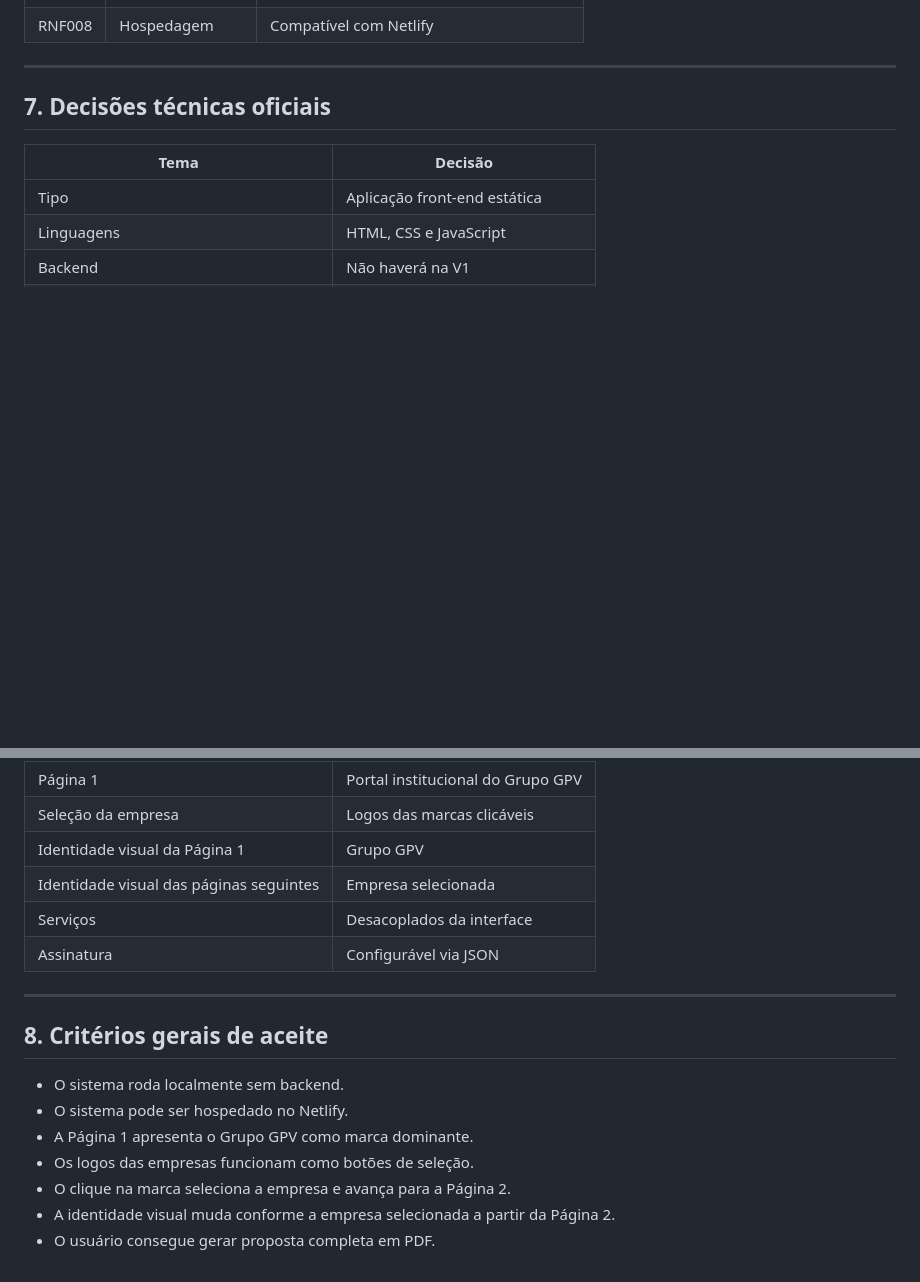
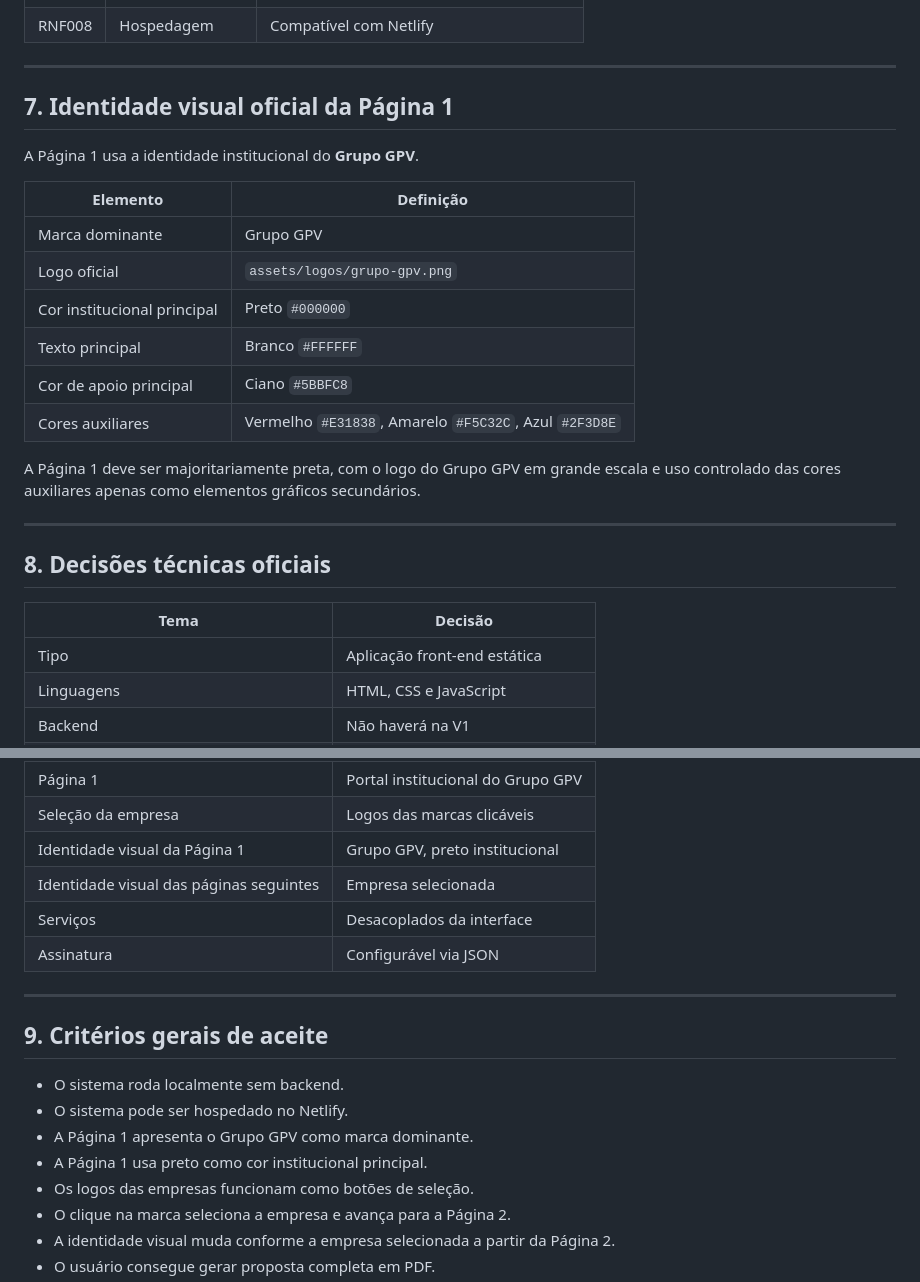
Before and after one commit to satoriadsconsultoria/GPV_Sales_Kit, a Markdown page: docs/PRD.md, 2 parts joined by grey strips. GitHub-like rendering; blank space fills up the shorter version.

Commit message:
docs: registrar identidade visual do Grupo GPV no PRD

```diff
--- a/docs/PRD.md
+++ b/docs/PRD.md
@@ -99,7 +99,24 @@ Padronizar, acelerar e elevar o nível visual das propostas comerciais do Grupo
 
 ---
 
-## 7. Decisões técnicas oficiais
+## 7. Identidade visual oficial da Página 1
+
+A Página 1 usa a identidade institucional do **Grupo GPV**.
+
+| Elemento | Definição |
+|---|---|
+| Marca dominante | Grupo GPV |
+| Logo oficial | `assets/logos/grupo-gpv.png` |
+| Cor institucional principal | Preto `#000000` |
+| Texto principal | Branco `#FFFFFF` |
+| Cor de apoio principal | Ciano `#5BBFC8` |
+| Cores auxiliares | Vermelho `#E31838`, Amarelo `#F5C32C`, Azul `#2F3D8E` |
+
+A Página 1 deve ser majoritariamente preta, com o logo do Grupo GPV em grande escala e uso controlado das cores auxiliares apenas como elementos gráficos secundários.
+
+---
+
+## 8. Decisões técnicas oficiais
 
 | Tema | Decisão |
 |---|---|
@@ -113,18 +130,19 @@ Padronizar, acelerar e elevar o nível visual das propostas comerciais do Grupo
 | Desenvolvimento | VS Code + Claude Code |
 | Página 1 | Portal institucional do Grupo GPV |
 | Seleção da empresa | Logos das marcas clicáveis |
-| Identidade visual da Página 1 | Grupo GPV |
+| Identidade visual da Página 1 | Grupo GPV, preto institucional |
 | Identidade visual das páginas seguintes | Empresa selecionada |
 | Serviços | Desacoplados da interface |
 | Assinatura | Configurável via JSON |
 
 ---
 
-## 8. Critérios gerais de aceite
+## 9. Critérios gerais de aceite
 
 - O sistema roda localmente sem backend.
 - O sistema pode ser hospedado no Netlify.
 - A Página 1 apresenta o Grupo GPV como marca dominante.
+- A Página 1 usa preto como cor institucional principal.
 - Os logos das empresas funcionam como botões de seleção.
 - O clique na marca seleciona a empresa e avança para a Página 2.
 - A identidade visual muda conforme a empresa selecionada a partir da Página 2.
```
